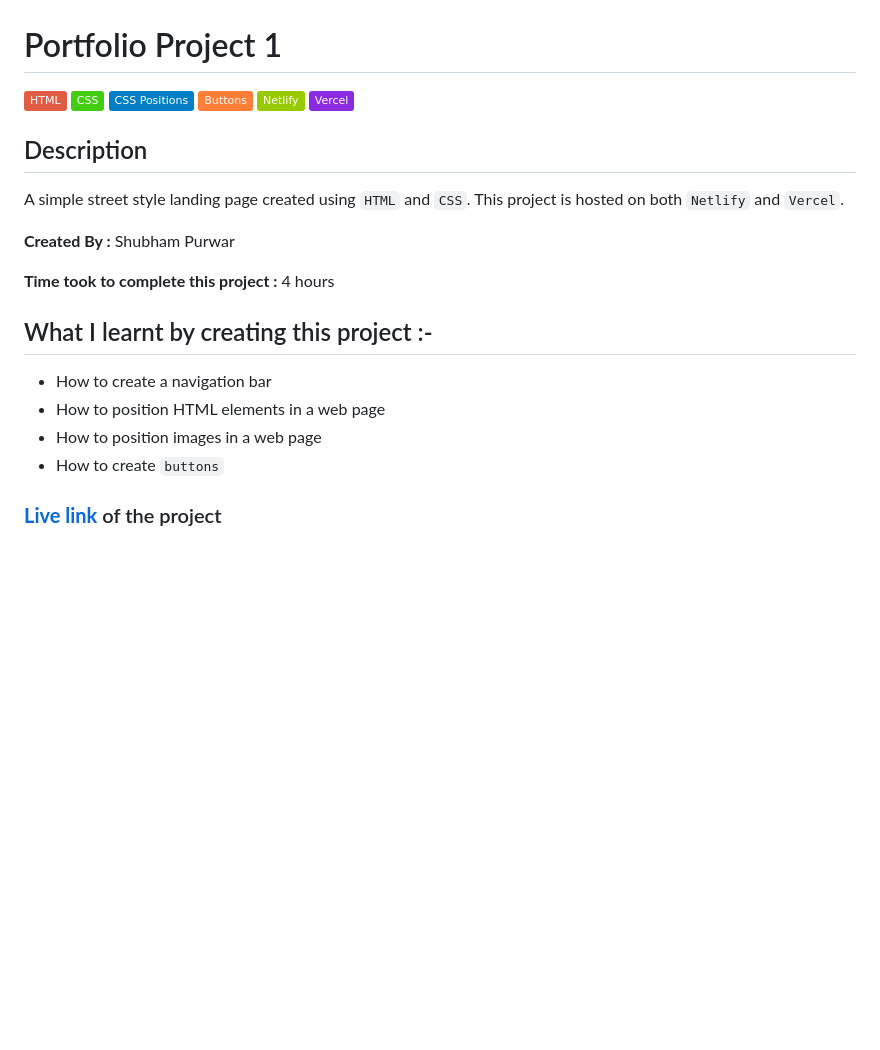
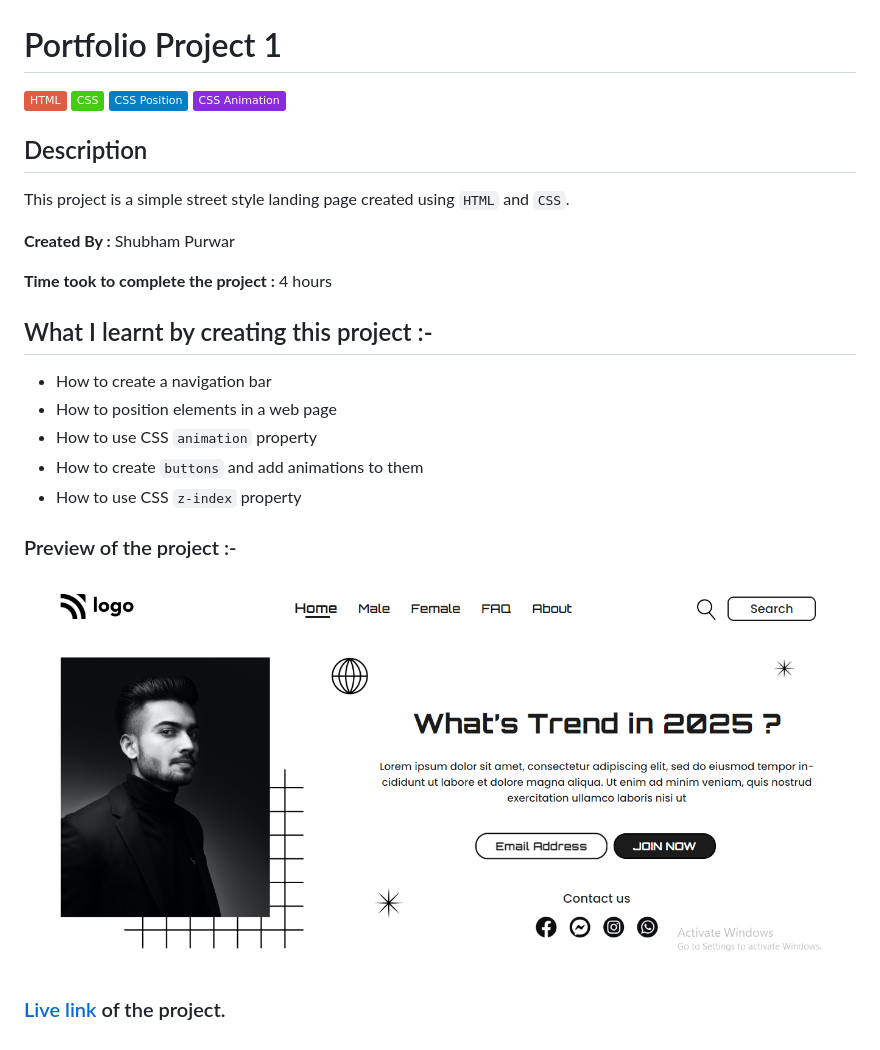
Before and after one commit to purwar1997/portfolio-project-1, a Markdown page: Readme.md, the part around the change. GitHub-like rendering; pictures changed too: preview.png (added); badges without logos; blank space fills up the shorter version.

Commit message:
project updated

```diff
--- a/Readme.md
+++ b/Readme.md
@@ -2,25 +2,27 @@
 
 ![HTML](https://img.shields.io/badge/-HTML-red)
 ![CSS](https://img.shields.io/badge/-CSS-brightgreen)
-![CSS Positions](https://img.shields.io/badge/-CSS%20Positions-blue)
-![Buttons](https://img.shields.io/badge/-Buttons-orange)
-![Netlify](https://img.shields.io/badge/-Netlify-green)
-![Vercel](https://img.shields.io/badge/-Vercel-blueviolet)
+![CSS Position](https://img.shields.io/badge/-CSS%20Position-blue)
+![CSS Animation](https://img.shields.io/badge/-CSS%20Animation-blueviolet)
 
 ## Description
 
-A simple street style landing page created using
-`HTML` and `CSS`. This project is hosted on both `Netlify` and `Vercel`.
+This project is a simple street style landing page created using `HTML` and `CSS`.
 
 **Created By :** Shubham Purwar
 
-**Time took to complete this project :** 4 hours
+**Time took to complete the project :** 4 hours
 
 ## What I learnt by creating this project :-
 
 - How to create a navigation bar
-- How to position HTML elements in a web page
-- How to position images in a web page
-- How to create `buttons`
+- How to position elements in a web page
+- How to use CSS `animation` property
+- How to create `buttons` and add animations to them
+- How to use CSS `z-index` property
 
-### [**Live link**](https://portfolio-project-1-five.vercel.app/) of the project
+### Preview of the project :-
+
+![preview](./preview.png)
+
+### [Live link](https://portfolio-project-1-five.vercel.app/) of the project.
```
Also changed, not shown: 1.png (deleted), assets/icons8-project-50.png (added), 1 other file.
